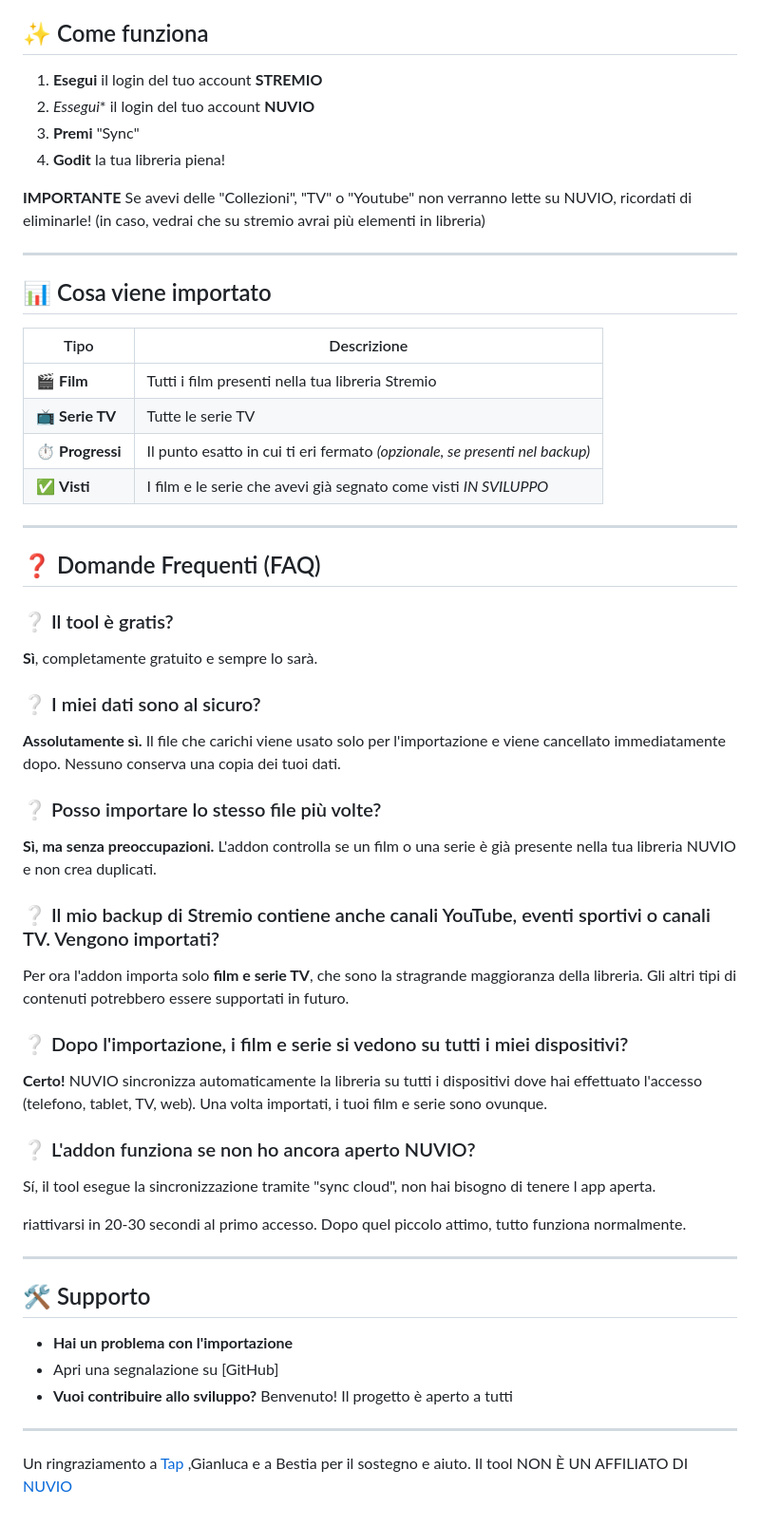
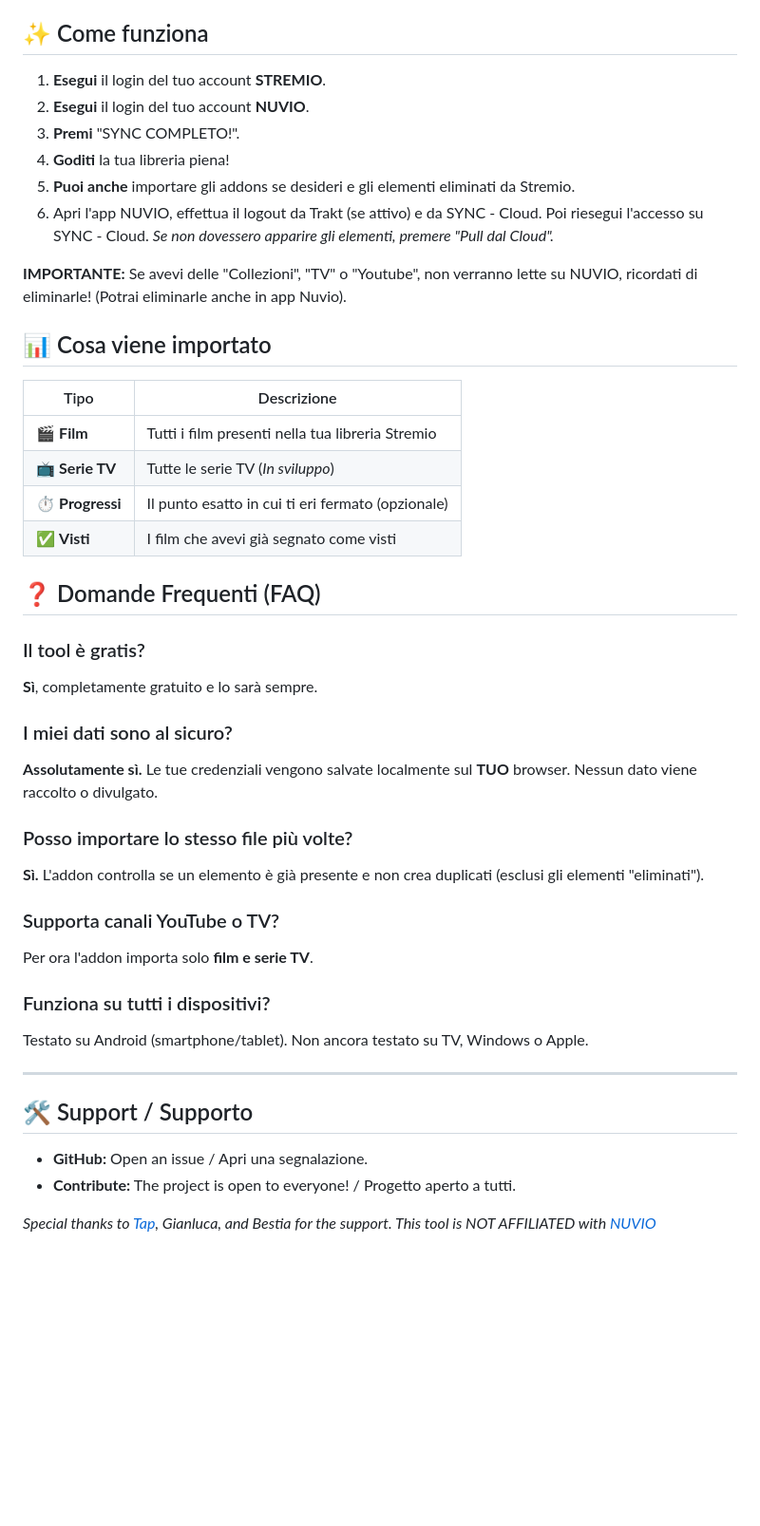
Before and after one commit to Davako94/stremio-nuvio-importer, a Markdown page: README.md, the part around one of its changes. Shown at 95% size. Drawn GitHub-style; blank space fills up the shorter version.

```diff
--- a/README.md
+++ b/README.md
@@ -34,62 +64,45 @@
 
 ## ✨ Come funziona
+1. **Esegui** il login del tuo account **STREMIO**.
+2. **Esegui** il login del tuo account **NUVIO**.
+3. **Premi** "SYNC COMPLETO!".
+4. **Goditi** la tua libreria piena!
+5. **Puoi anche** importare gli addons se desideri e gli elementi eliminati da Stremio.
+6. Apri l'app NUVIO, effettua il logout da Trakt (se attivo) e da SYNC - Cloud. Poi riesegui l'accesso su SYNC - Cloud.
+   *Se non dovessero apparire gli elementi, premere "Pull dal Cloud".*
 
-1. **Esegui** il login del tuo account **STREMIO**
-2. *Essegui** il login del tuo account **NUVIO**
-3. **Premi** "Sync"
-4. **Godit** la tua libreria piena!
-
-**IMPORTANTE** Se avevi delle "Collezioni", "TV" o "Youtube" non verranno lette su NUVIO, ricordati di eliminarle! (in caso, vedrai che su stremio avrai più elementi in libreria)
-
----
-
-
-
+**IMPORTANTE:** Se avevi delle "Collezioni", "TV" o "Youtube", non verranno lette su NUVIO, ricordati di eliminarle! (Potrai eliminarle anche in app Nuvio).
 
 ## 📊 Cosa viene importato
 
 | Tipo | Descrizione |
 |------|-------------|
 | 🎬 **Film** | Tutti i film presenti nella tua libreria Stremio |
-| 📺 **Serie TV** | Tutte le serie TV |
-| ⏱️ **Progressi** | Il punto esatto in cui ti eri fermato *(opzionale, se presenti nel backup)* |
-| ✅ **Visti** | I film e le serie che avevi già segnato come visti *IN SVILUPPO* |
+| 📺 **Serie TV** | Tutte le serie TV (*In sviluppo*) |
+| ⏱️ **Progressi** | Il punto esatto in cui ti eri fermato (opzionale) |
+| ✅ **Visti** | I film che avevi già segnato come visti |
+
+## ❓ Domande Frequenti (FAQ)
+
+### Il tool è gratis?
+**Sì**, completamente gratuito e lo sarà sempre.
+
+### I miei dati sono al sicuro?
+**Assolutamente sì.** Le tue credenziali vengono salvate localmente sul **TUO** browser. Nessun dato viene raccolto o divulgato.
+
+### Posso importare lo stesso file più volte?
+**Sì.** L'addon controlla se un elemento è già presente e non crea duplicati (esclusi gli elementi "eliminati").
+
+### Supporta canali YouTube o TV?
+Per ora l'addon importa solo **film e serie TV**.
+
+### Funziona su tutti i dispositivi?
+Testato su Android (smartphone/tablet). Non ancora testato su TV, Windows o Apple.
 
 ---
 
-## ❓ Domande Frequenti (FAQ)
+## 🛠️ Support / Supporto
+- **GitHub:** Open an issue / Apri una segnalazione.
+- **Contribute:** The project is open to everyone! / Progetto aperto a tutti.
 
-### ❔ Il tool è gratis?
-**Sì**, completamente gratuito e sempre lo sarà.
-
-### ❔ I miei dati sono al sicuro?
-**Assolutamente sì.** Il file che carichi viene usato solo per l'importazione e viene cancellato immediatamente dopo. Nessuno conserva una copia dei tuoi dati.
-
-### ❔ Posso importare lo stesso file più volte?
-**Sì, ma senza preoccupazioni.** L'addon controlla se un film o una serie è già presente nella tua libreria NUVIO e non crea duplicati.
-
-### ❔ Il mio backup di Stremio contiene anche canali YouTube, eventi sportivi o canali TV. Vengono importati?
-Per ora l'addon importa solo **film e serie TV**, che sono la stragrande maggioranza della libreria. Gli altri tipi di contenuti potrebbero essere supportati in futuro.
-
-### ❔ Dopo l'importazione, i film e serie si vedono su tutti i miei dispositivi?
-**Certo!** NUVIO sincronizza automaticamente la libreria su tutti i dispositivi dove hai effettuato l'accesso (telefono, tablet, TV, web). Una volta importati, i tuoi film e serie sono ovunque.
-
-### ❔ L'addon funziona se non ho ancora aperto NUVIO?
-Sí, il tool esegue la sincronizzazione tramite "sync cloud", non hai bisogno di tenere l app aperta.
-
-riattivarsi in 20-30 secondi al primo accesso. Dopo quel piccolo attimo, tutto funziona normalmente.
-
----
-
-## 🛠️ Supporto
-
-- **Hai un problema con l'importazione**
-- Apri una segnalazione su [GitHub]
-- **Vuoi contribuire allo sviluppo?** Benvenuto! Il progetto è aperto a tutti
-
----
-
-Un ringraziamento a [Tap](https://github.com/tapframe) ,Gianluca e a Bestia per il sostegno e aiuto. Il tool NON È UN AFFILIATO DI [NUVIO](https://nuvioapp.space/)
-
-  </p>
-</div>
+*Special thanks to [Tap](https://github.com/tapframe), Gianluca, and Bestia for the support. This tool is NOT AFFILIATED with [NUVIO](https://nuvioapp.space/)*
```
Also changed, not shown: other parts of README.md (+49 -19 lines).
